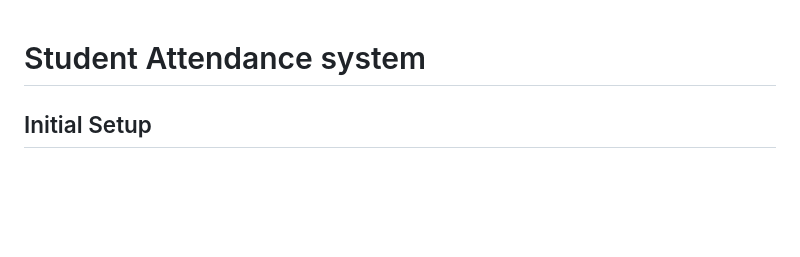
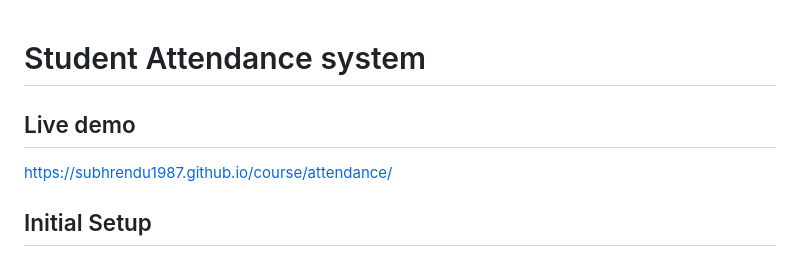
Before and after one commit to subhrendu1987/course, a Markdown page: attendance/README.md, the part around the change. GitHub-like rendering; blank space fills up the shorter version.

```diff
--- a/attendance/README.md
+++ b/attendance/README.md
@@ -1,4 +1,7 @@
 # Student Attendance system
+## Live demo
+https://subhrendu1987.github.io/course/attendance/
+
 ## Initial Setup
 * Fork the project and enable `Git pages`. Identify the URL of the Git pages, which will be called as `<ATTENDANCE_URL>` henceforth.
 * Upload `Gdrive/AttendanceSystem.xlsx` in your Google Drive and save it as Google sheet (e.g. `File` -> `Save as Google Sheets`). We'll refer to this Sheet as `SPREADSHEET`
```
